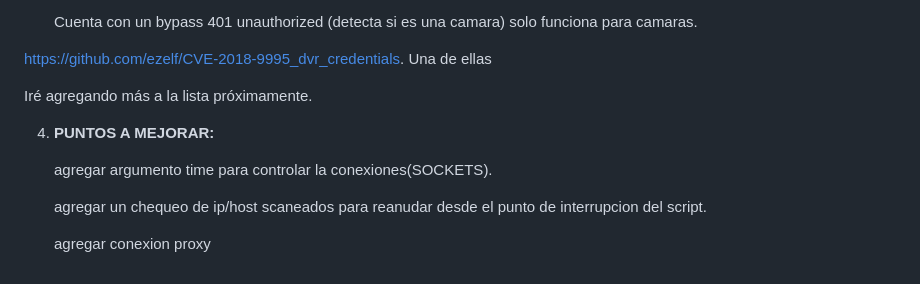
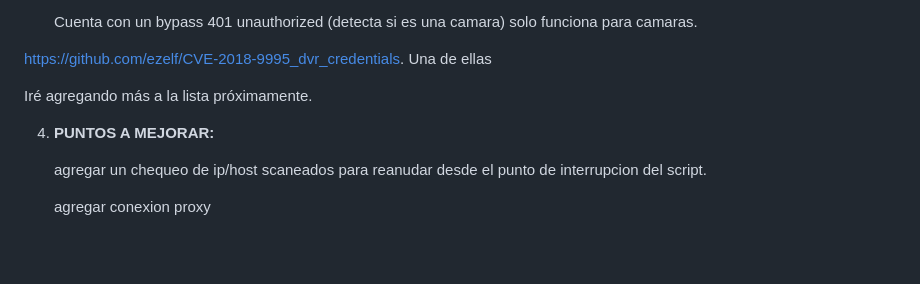
Before and after one commit to Fabri15544/Tron-Search, a Markdown page: README.md, the part around the change. GitHub-like rendering; blank space fills up the shorter version.

```diff
--- a/README.md
+++ b/README.md
@@ -61,8 +61,6 @@ Este script en Python te permite escanear puertos en un rango de direcciones IP
 
 4. **PUNTOS A MEJORAR:**
 
-   agregar argumento time para controlar la conexiones(SOCKETS).
-
    agregar un chequeo de ip/host scaneados para reanudar desde el punto de interrupcion del script.
 
    agregar conexion proxy
```
